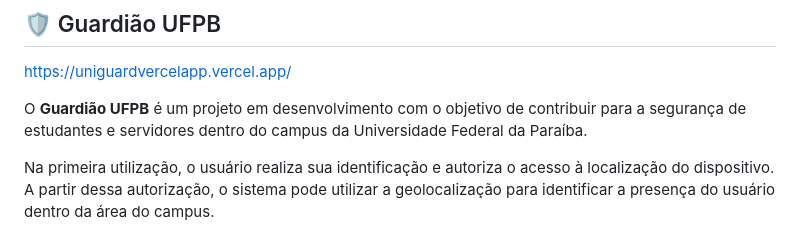
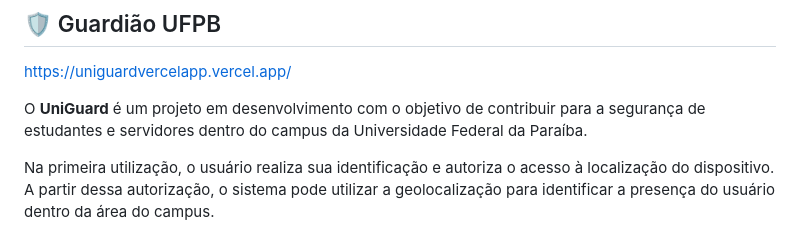
Before and after one commit to Priscillacahino/UniGuard, a Markdown page: README.md, the part around the change. GitHub-like rendering.

```diff
--- a/README.md
+++ b/README.md
@@ -3,7 +3,7 @@
 https://uniguardvercelapp.vercel.app/
 
 
-O **Guardião UFPB** é um projeto em desenvolvimento com o objetivo de contribuir para a segurança de estudantes e servidores dentro do campus da Universidade Federal da Paraíba.
+O **UniGuard** é um projeto em desenvolvimento com o objetivo de contribuir para a segurança de estudantes e servidores dentro do campus da Universidade Federal da Paraíba.
 
 Na primeira utilização, o usuário realiza sua identificação e autoriza o acesso à localização do dispositivo. A partir dessa autorização, o sistema pode utilizar a geolocalização para identificar a presença do usuário dentro da área do campus.
 
```
